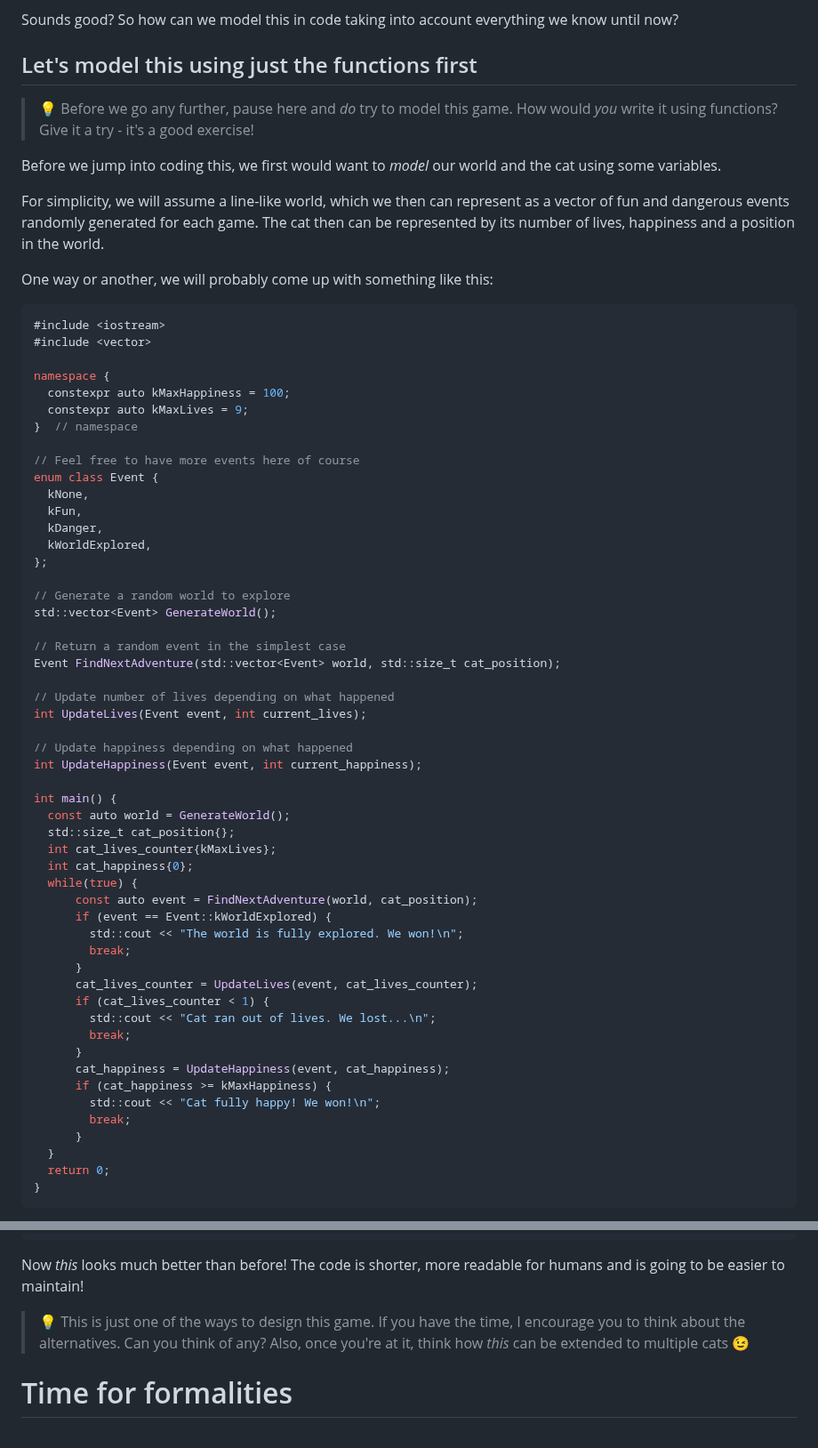
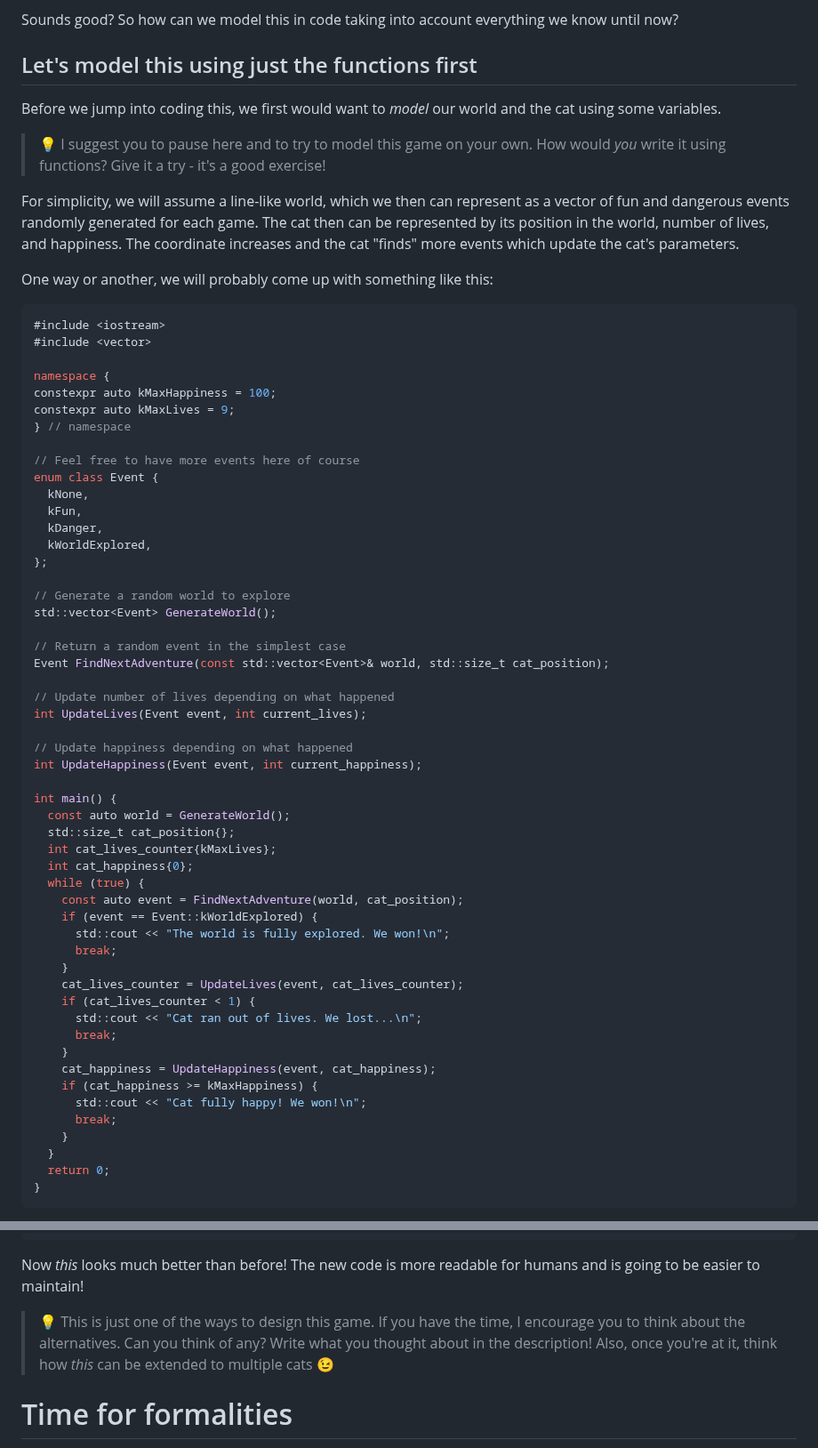
Before and after one commit to cpp-for-yourself/lectures-and-homeworks, a Markdown page: lectures/classes_intro.md, 2 parts joined by grey strips. Shown at 89% size. Rendered like a GitHub page.

````diff
--- a/lectures/classes_intro.md
+++ b/lectures/classes_intro.md
@@ -35,16 +35,18 @@ Sounds good? So how can we model this in code taking into account everything we
 
 ## Let's model this using just the functions first
 
-<!-- Talking head -->
-> :bulb: Before we go any further, pause here and _do_ try to model this game. How would *you* write it using functions? Give it a try - it's a good exercise!
-
-<!-- Talking head -->
+<!-- Talking head done -->
 Before we jump into coding this, we first would want to *model* our world and the cat using some variables.
 
-<!-- B-roll visualize -->
-For simplicity, we will assume a line-like world, which we then can represent as a vector of fun and dangerous events randomly generated for each game. The cat then can be represented by its number of lives, happiness and a position in the world.
 
-<!-- B-roll code -->
+<!-- Talking head done -->
+> :bulb: I suggest you to pause here and to try to model this game on your own. How would *you* write it using functions? Give it a try - it's a good exercise!
+
+
+<!-- B-roll visualize done -->
+For simplicity, we will assume a line-like world, which we then can represent as a vector of fun and dangerous events randomly generated for each game. The cat then can be represented by its position in the world, number of lives, and happiness. The coordinate increases and the cat "finds" more events which update the cat's parameters.
+
+<!-- B-roll code done -->
 One way or another, we will probably come up with something like this:
 <!--
 `CPP_COPY_SNIPPET` cat_functions/main.cpp
@@ -55,9 +57,9 @@ One way or another, we will probably come up with something like this:
 #include <vector>
 
 namespace {
-  constexpr auto kMaxHappiness = 100;
-  constexpr auto kMaxLives = 9;
-}  // namespace
+constexpr auto kMaxHappiness = 100;
+constexpr auto kMaxLives = 9;
+} // namespace
 
 // Feel free to have more events here of course
 enum class Event {
@@ -71,7 +73,7 @@ enum class Event {
 std::vector<Event> GenerateWorld();
 
 // Return a random event in the simplest case
-Event FindNextAdventure(std::vector<Event> world, std::size_t cat_position);
+Event FindNextAdventure(const std::vector<Event>& world, std::size_t cat_position);
 
 // Update number of lives depending on what happened
 int UpdateLives(Event event, int current_lives);
@@ -84,22 +86,22 @@ int main() {
   std::size_t cat_position{};
   int cat_lives_counter{kMaxLives};
   int cat_happiness{0};
-  while(true) {
-      const auto event = FindNextAdventure(world, cat_position);
-      if (event == Event::kWorldExplored) {
-        std::cout << "The world is fully explored. We won!\n";
-        break;
-      }
-      cat_lives_counter = UpdateLives(event, cat_lives_counter);
-      if (cat_lives_counter < 1) {
-        std::cout << "Cat ran out of lives. We lost...\n";
-        break;
-      }
-      cat_happiness = UpdateHappiness(event, cat_happiness);
-      if (cat_happiness >= kMaxHappiness) {
-        std::cout << "Cat fully happy! We won!\n";
-        break;
-      }
+  while (true) {
+    const auto event = FindNextAdventure(world, cat_position);
+    if (event == Event::kWorldExplored) {
+      std::cout << "The world is fully explored. We won!\n";
+      break;
+    }
+    cat_lives_counter = UpdateLives(event, cat_lives_counter);
+    if (cat_lives_counter < 1) {
+      std::cout << "Cat ran out of lives. We lost...\n";
+      break;
+    }
+    cat_happiness = UpdateHappiness(event, cat_happiness);
+    if (cat_happiness >= kMaxHappiness) {
+      std::cout << "Cat fully happy! We won!\n";
+      break;
+    }
   }
   return 0;
 }
@@ -215,10 +217,10 @@ int main() {
 }
 ```
 
-<!-- B-roll compare two tabs -->
-Now *this* looks much better than before! The code is shorter, more readable for humans and is going to be easier to maintain!
+<!-- B-roll compare two tabs done -->
+Now *this* looks much better than before! The new code is more readable for humans and is going to be easier to maintain!
 
-<!-- Talking head with cats popping up -->
-> :bulb: This is just one of the ways to design this game. If you have the time, I encourage you to think about the alternatives. Can you think of any? Also, once you're at it, think how *this* can be extended to multiple cats :wink:
+<!-- Talking head with cats popping up done -->
+> :bulb: This is just one of the ways to design this game. If you have the time, I encourage you to think about the alternatives. Can you think of any? Write what you thought about in the description! Also, once you're at it, think how *this* can be extended to multiple cats :wink:
 
 # Time for formalities
````
Also changed, not shown: other parts of lectures/classes_intro.md (+76 -66 lines).
